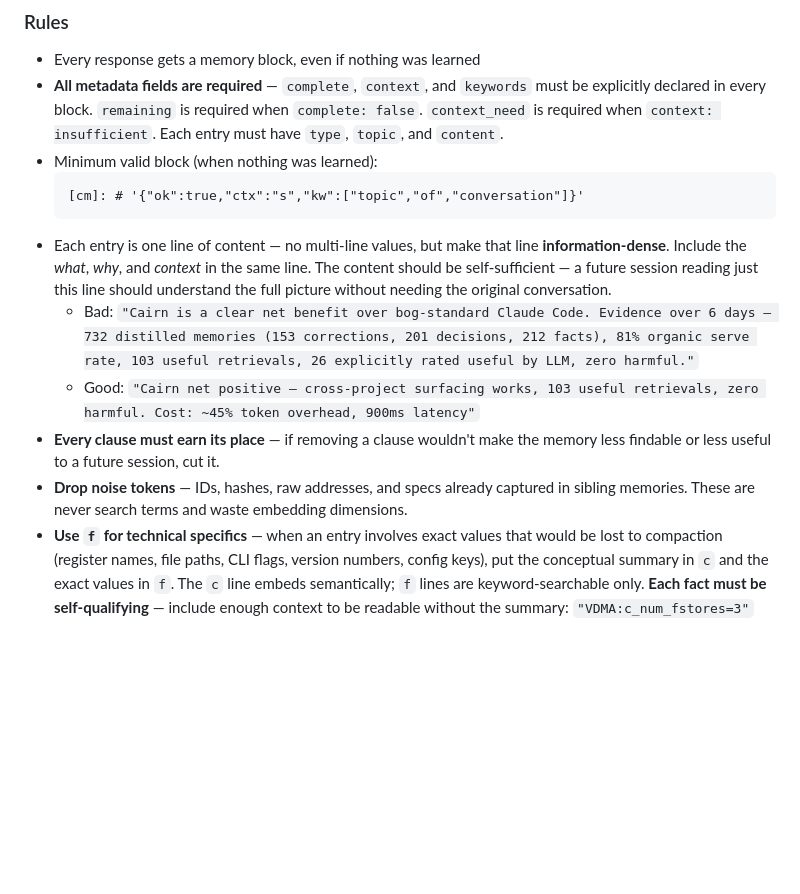
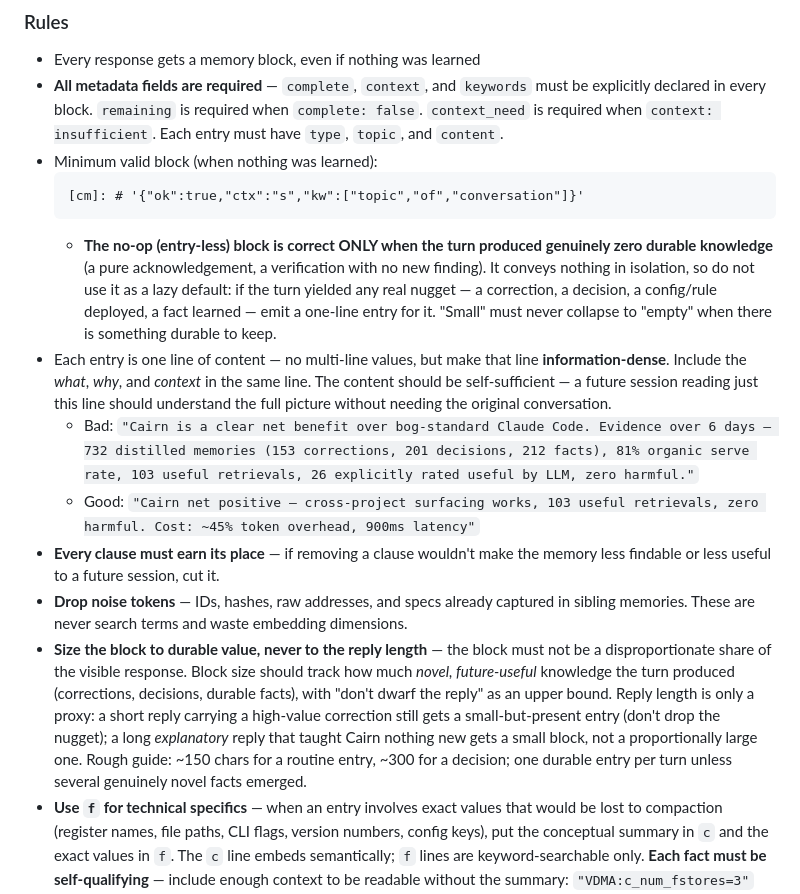
Before and after one commit to jimovonz/cairn, a Markdown page: .claude/rules/memory-system.md, the part around the change. GitHub-like rendering; blank space fills up the shorter version.

Commit message:
rules: cm-block sizing — proportionality + no-op caveat
Two governance rules for the memory block in .claude/rules/memory-system.md:
- Size the block to durable value, never to reply length — the block must not
  be a disproportionate share of the visible response; reply length is an upper
  bound, novel durable knowledge is the driver (~150 char routine / ~300 decision).
- The entry-less no-op block is valid ONLY for genuinely contentless turns —
  "small" must not collapse to "empty" when a durable nugget exists.

Co-Authored-By: Claude Opus 4.8 (1M context) <noreply@anthropic.com>

````diff
--- a/.claude/rules/memory-system.md
+++ b/.claude/rules/memory-system.md
@@ -57,11 +57,13 @@ You MUST store a memory when any of these happen — these are not optional:
   ```
   [cm]: # '{"ok":true,"ctx":"s","kw":["topic","of","conversation"]}'
   ```
+  - **The no-op (entry-less) block is correct ONLY when the turn produced genuinely zero durable knowledge** (a pure acknowledgement, a verification with no new finding). It conveys nothing in isolation, so do not use it as a lazy default: if the turn yielded any real nugget — a correction, a decision, a config/rule deployed, a fact learned — emit a one-line entry for it. "Small" must never collapse to "empty" when there is something durable to keep.
 - Each entry is one line of content — no multi-line values, but make that line **information-dense**. Include the *what*, *why*, and *context* in the same line. The content should be self-sufficient — a future session reading just this line should understand the full picture without needing the original conversation.
   - Bad: `"Cairn is a clear net benefit over bog-standard Claude Code. Evidence over 6 days — 732 distilled memories (153 corrections, 201 decisions, 212 facts), 81% organic serve rate, 103 useful retrievals, 26 explicitly rated useful by LLM, zero harmful."`
   - Good: `"Cairn net positive — cross-project surfacing works, 103 useful retrievals, zero harmful. Cost: ~45% token overhead, 900ms latency"`
 - **Every clause must earn its place** — if removing a clause wouldn't make the memory less findable or less useful to a future session, cut it.
 - **Drop noise tokens** — IDs, hashes, raw addresses, and specs already captured in sibling memories. These are never search terms and waste embedding dimensions.
+- **Size the block to durable value, never to the reply length** — the block must not be a disproportionate share of the visible response. Block size should track how much *novel, future-useful* knowledge the turn produced (corrections, decisions, durable facts), with "don't dwarf the reply" as an upper bound. Reply length is only a proxy: a short reply carrying a high-value correction still gets a small-but-present entry (don't drop the nugget); a long *explanatory* reply that taught Cairn nothing new gets a small block, not a proportionally large one. Rough guide: ~150 chars for a routine entry, ~300 for a decision; one durable entry per turn unless several genuinely novel facts emerged.
 - **Use `f` for technical specifics** — when an entry involves exact values that would be lost to compaction (register names, file paths, CLI flags, version numbers, config keys), put the conceptual summary in `c` and the exact values in `f`. The `c` line embeds semantically; `f` lines are keyword-searchable only. **Each fact must be self-qualifying** — include enough context to be readable without the summary: `"VDMA:c_num_fstores=3"` not `"c_num_fstores=3"`, `"vivado:/mnt/ssd/xilinx/Vivado/2023.1"` not a bare path, `"AXI4-Stream:width=64b"` not `"64b"`. Example: `{"t":"fact","to":"remap IP params","c":"Brown-Conrady single shared coeff set, 9 registers, 3:1 decimation","f":["VDMA:c_num_fstores=3","AXI:width=64b","VDMA:max_frames=4","file:hooks/remap_ip.v"]}`. Use `f` on `fact`, `skill`, `decision`, and `project` types — not on `correction` or `preference` (those are conceptual, not spec-heavy).
 - **Never fabricate.** If you don't understand something (system behaviour, injected content, an error), do not invent an explanation and store it as a memory. A no-op block is always better than a false memory. If you're unsure whether something is true, don't store it as a fact.
 - **Never assert without verifying.** Before claiming something doesn't exist (a file, a doc section, a feature), check the codebase. Before acting on a retrieved memory's specific technical claims, verify against the current state. Memories are claims about the past, not guarantees about the present.
````
